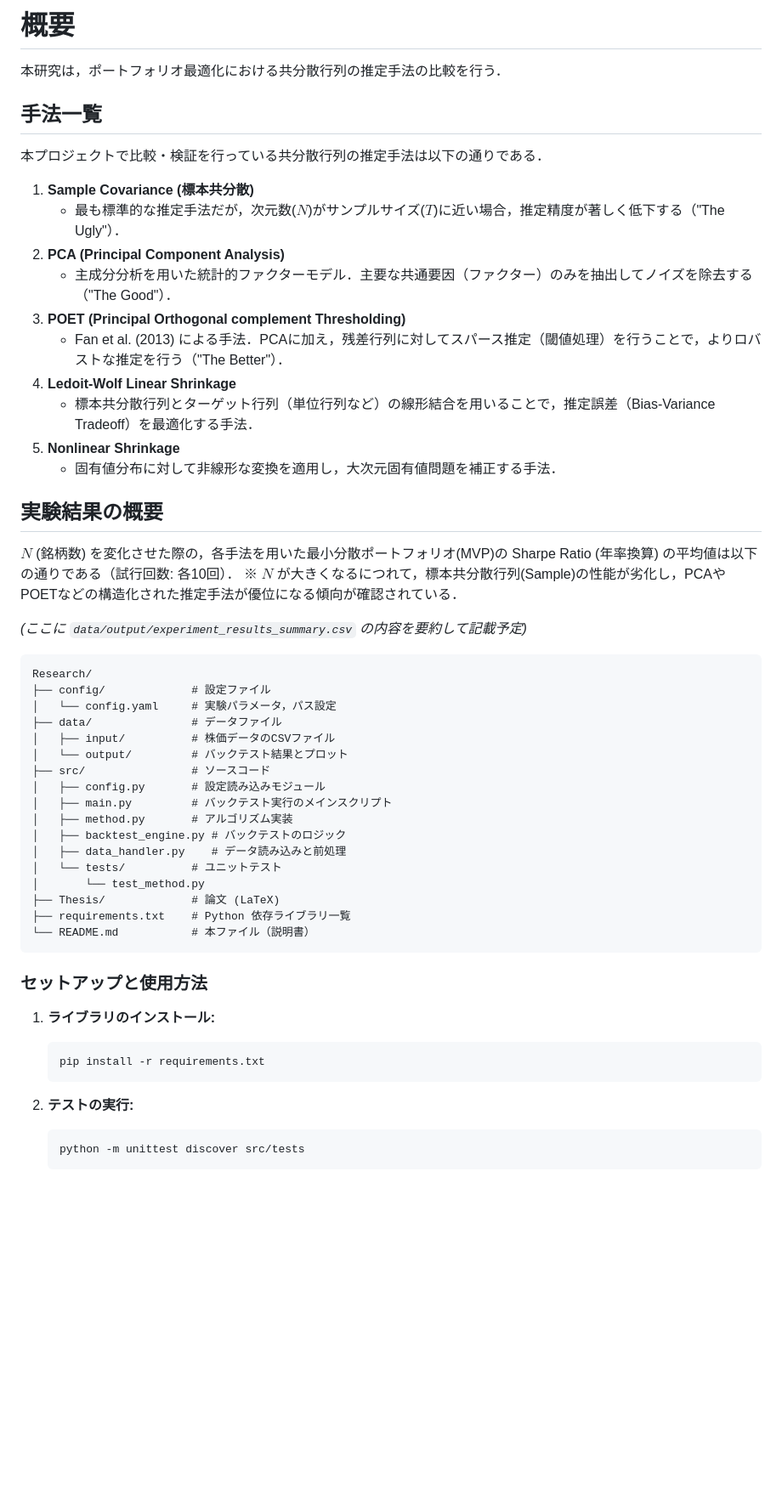
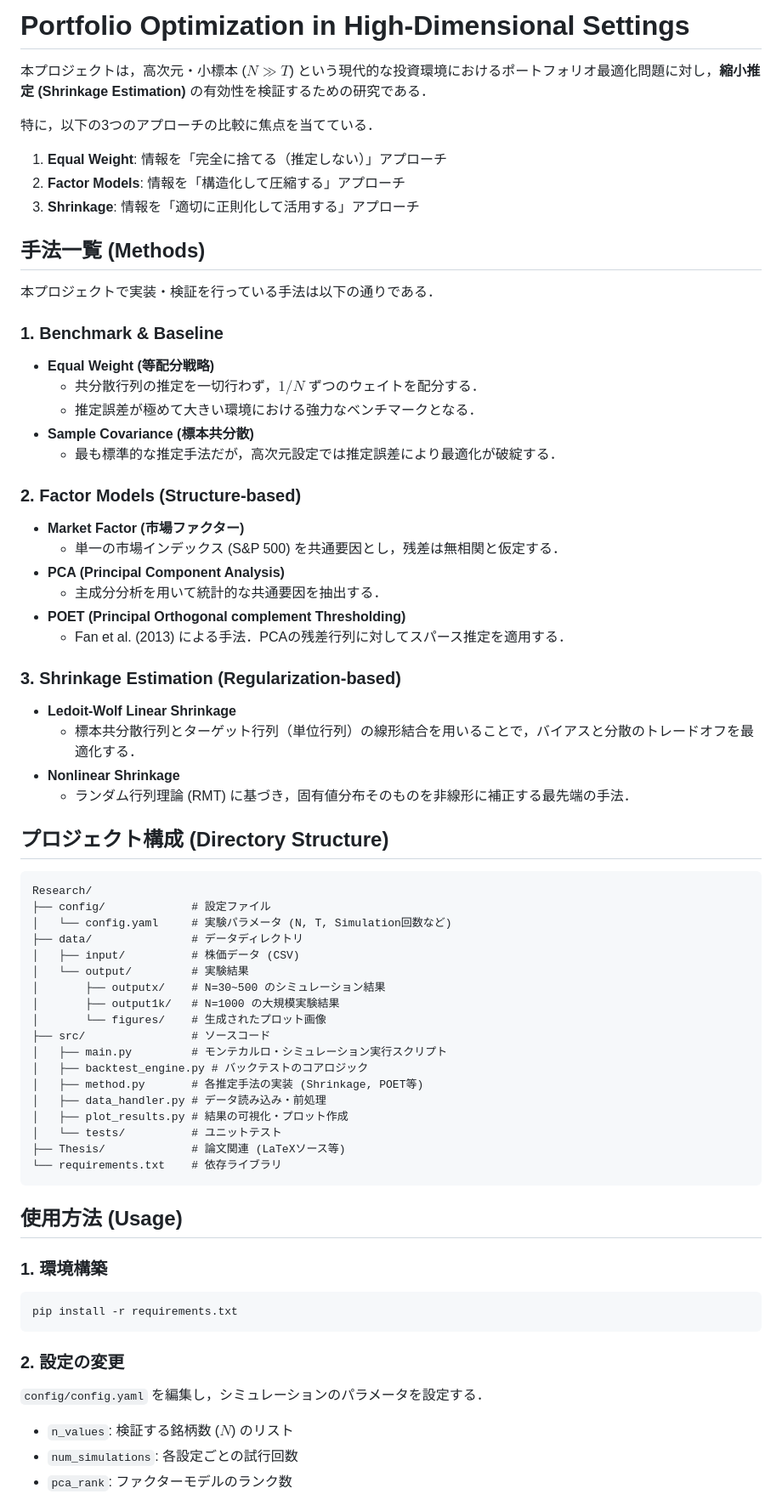
Before and after one commit to kk1341/Hirodai_Research, a Markdown page: README.md, the part around one of its changes. Shown at 85% size. Drawn GitHub-style; blank space fills up the shorter version.

Commit message:
READMEの更新

````diff
--- a/README.md
+++ b/README.md
@@ -1,57 +1,71 @@
-# 概要
+# Portfolio Optimization in High-Dimensional Settings
 
-本研究は，ポートフォリオ最適化における共分散行列の推定手法の比較を行う．
+本プロジェクトは，高次元・小標本 ($N \gg T$) という現代的な投資環境におけるポートフォリオ最適化問題に対し，**縮小推定 (Shrinkage Estimation)** の有効性を検証するための研究である．
 
-## 手法一覧
-本プロジェクトで比較・検証を行っている共分散行列の推定手法は以下の通りである．
+特に，以下の3つのアプローチの比較に焦点を当てている．
 
-1.  **Sample Covariance (標本共分散)**
-    *   最も標準的な推定手法だが，次元数($N$)がサンプルサイズ($T$)に近い場合，推定精度が著しく低下する（"The Ugly"）．
-2.  **PCA (Principal Component Analysis)**
-    *   主成分分析を用いた統計的ファクターモデル．主要な共通要因（ファクター）のみを抽出してノイズを除去する（"The Good"）．
-3.  **POET (Principal Orthogonal complement Thresholding)**
-    *   Fan et al. (2013) による手法．PCAに加え，残差行列に対してスパース推定（閾値処理）を行うことで，よりロバストな推定を行う（"The Better"）．
-4.  **Ledoit-Wolf Linear Shrinkage**
-    *   標本共分散行列とターゲット行列（単位行列など）の線形結合を用いることで，推定誤差（Bias-Variance Tradeoff）を最適化する手法．
-5.  **Nonlinear Shrinkage**
-    *   固有値分布に対して非線形な変換を適用し，大次元固有値問題を補正する手法．
+1.  **Equal Weight**: 情報を「完全に捨てる（推定しない）」アプローチ
+2.  **Factor Models**: 情報を「構造化して圧縮する」アプローチ
+3.  **Shrinkage**: 情報を「適切に正則化して活用する」アプローチ
 
-## 実験結果の概要
-$N$ (銘柄数) を変化させた際の，各手法を用いた最小分散ポートフォリオ(MVP)の Sharpe Ratio (年率換算) の平均値は以下の通りである（試行回数: 各10回）．
-※ $N$ が大きくなるにつれて，標本共分散行列(Sample)の性能が劣化し，PCAやPOETなどの構造化された推定手法が優位になる傾向が確認されている．
+## 手法一覧 (Methods)
 
-*(ここに `data/output/experiment_results_summary.csv` の内容を要約して記載予定)*
+本プロジェクトで実装・検証を行っている手法は以下の通りである．
 
+### 1. Benchmark & Baseline
+*   **Equal Weight (等配分戦略)**
+    *   共分散行列の推定を一切行わず，$1/N$ ずつのウェイトを配分する．
+    *   推定誤差が極めて大きい環境における強力なベンチマークとなる．
+*   **Sample Covariance (標本共分散)**
+    *   最も標準的な推定手法だが，高次元設定では推定誤差により最適化が破綻する．
+
+### 2. Factor Models (Structure-based)
+*   **Market Factor (市場ファクター)**
+    *   単一の市場インデックス (S&P 500) を共通要因とし，残差は無相関と仮定する．
+*   **PCA (Principal Component Analysis)**
+    *   主成分分析を用いて統計的な共通要因を抽出する．
+*   **POET (Principal Orthogonal complement Thresholding)**
+    *   Fan et al. (2013) による手法．PCAの残差行列に対してスパース推定を適用する．
+
+### 3. Shrinkage Estimation (Regularization-based)
+*   **Ledoit-Wolf Linear Shrinkage**
+    *   標本共分散行列とターゲット行列（単位行列）の線形結合を用いることで，バイアスと分散のトレードオフを最適化する．
+*   **Nonlinear Shrinkage**
+    *   ランダム行列理論 (RMT) に基づき，固有値分布そのものを非線形に補正する最先端の手法．
+
+## プロジェクト構成 (Directory Structure)
 
 ```
 Research/
 ├── config/             # 設定ファイル
-│   └── config.yaml     # 実験パラメータ，パス設定
-├── data/               # データファイル
-│   ├── input/          # 株価データのCSVファイル
-│   └── output/         # バックテスト結果とプロット
+│   └── config.yaml     # 実験パラメータ (N, T, Simulation回数など)
+├── data/               # データディレクトリ
+│   ├── input/          # 株価データ (CSV)
+│   └── output/         # 実験結果
+│       ├── outputx/    # N=30~500 のシミュレーション結果
+│       ├── output1k/   # N=1000 の大規模実験結果
+│       └── figures/    # 生成されたプロット画像
 ├── src/                # ソースコード
-│   ├── config.py       # 設定読み込みモジュール
-│   ├── main.py         # バックテスト実行のメインスクリプト
-│   ├── method.py       # アルゴリズム実装
-│   ├── backtest_engine.py # バックテストのロジック
-│   ├── data_handler.py    # データ読み込みと前処理
+│   ├── main.py         # モンテカルロ・シミュレーション実行スクリプト
+│   ├── backtest_engine.py # バックテストのコアロジック
+│   ├── method.py       # 各推定手法の実装 (Shrinkage, POET等)
+│   ├── data_handler.py # データ読み込み・前処理
+│   ├── plot_results.py # 結果の可視化・プロット作成
 │   └── tests/          # ユニットテスト
-│       └── test_method.py
-├── Thesis/             # 論文 (LaTeX)
-├── requirements.txt    # Python 依存ライブラリ一覧
-└── README.md           # 本ファイル（説明書）
+├── Thesis/             # 論文関連 (LaTeXソース等)
+└── requirements.txt    # 依存ライブラリ
 ```
 
-### セットアップと使用方法
+## 使用方法 (Usage)
 
-1. **ライブラリのインストール:**
-   ```bash
-   pip install -r requirements.txt
-   ```
+### 1. 環境構築
+```bash
+pip install -r requirements.txt
+```
 
-2. **テストの実行:**
-   ```bash
-   python -m unittest discover src/tests
-   ```
+### 2. 設定の変更
+`config/config.yaml` を編集し，シミュレーションのパラメータを設定する．
+- `n_values`: 検証する銘柄数 ($N$) のリスト
+- `num_simulations`: 各設定ごとの試行回数
+- `pca_rank`: ファクターモデルのランク数
 
````
Also changed, not shown: other parts of README.md (+17 -4 lines).
